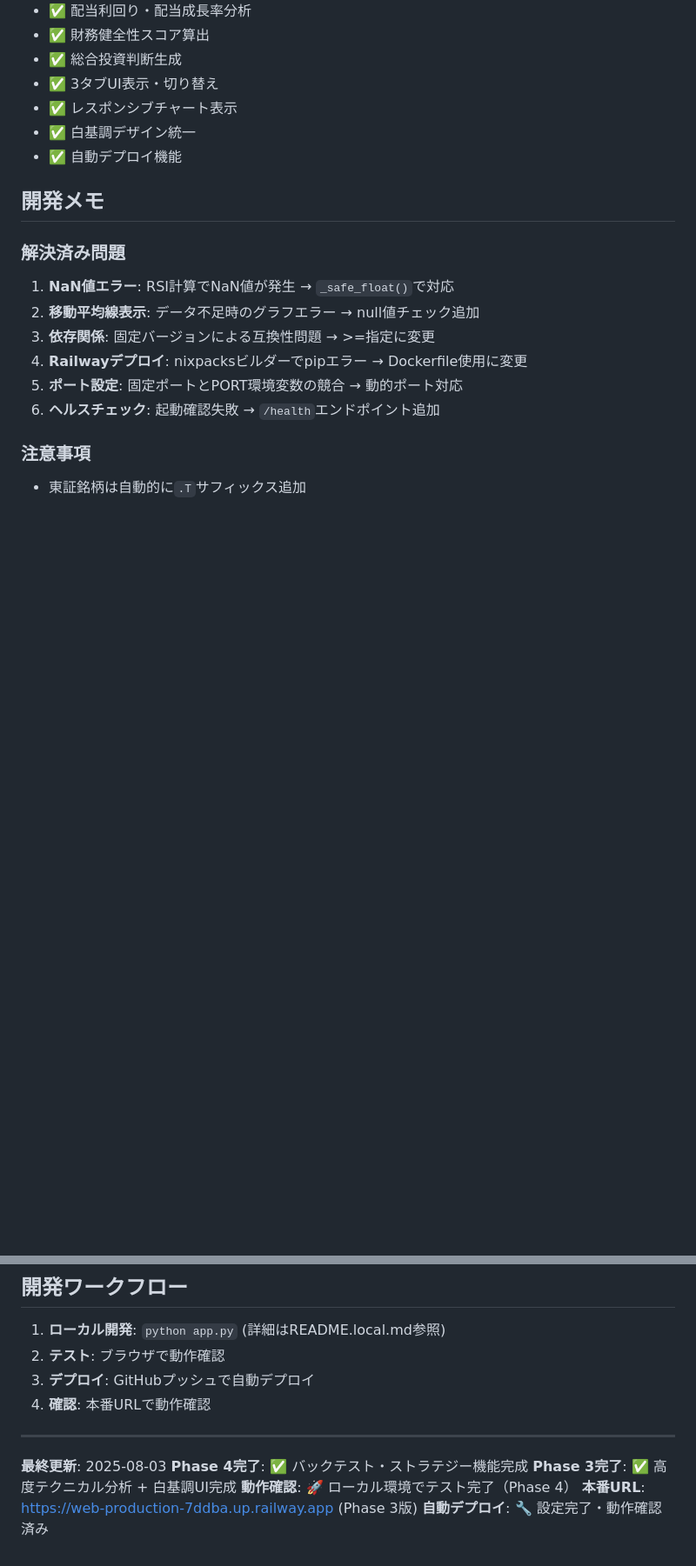
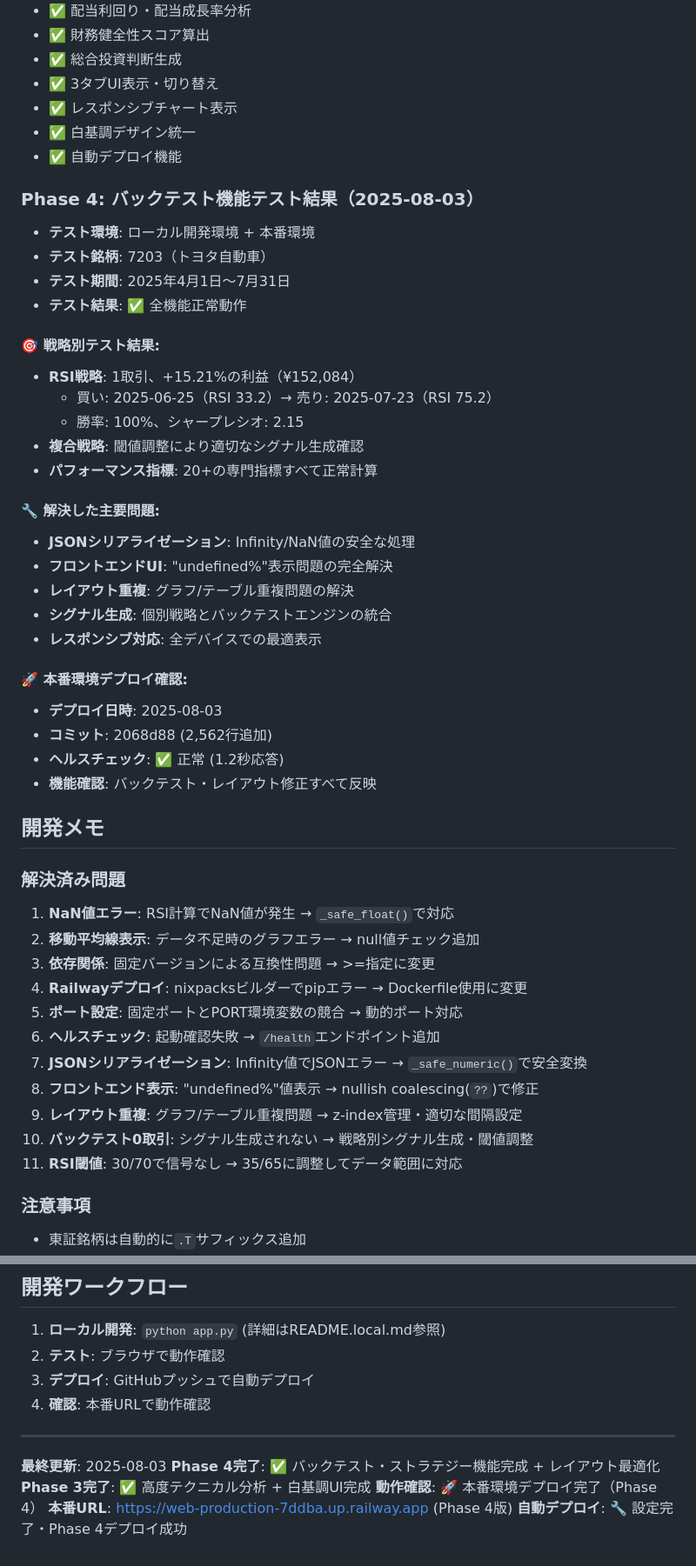
Before and after one commit to ibiza116/stock-analysis, a Markdown page: CLAUDE.md, 2 parts joined by grey strips. Shown at 87% size. Drawn GitHub-style; blank space fills up the shorter version.

```diff
--- a/CLAUDE.md
+++ b/CLAUDE.md
@@ -294,6 +294,32 @@ http://localhost:5000
 - ✅ 白基調デザイン統一
 - ✅ 自動デプロイ機能
 
+### Phase 4: バックテスト機能テスト結果（2025-08-03）
+- **テスト環境**: ローカル開発環境 + 本番環境
+- **テスト銘柄**: 7203（トヨタ自動車）
+- **テスト期間**: 2025年4月1日〜7月31日
+- **テスト結果**: ✅ 全機能正常動作
+
+#### **🎯 戦略別テスト結果**:
+- **RSI戦略**: 1取引、+15.21%の利益（¥152,084）
+  - 買い: 2025-06-25（RSI 33.2）→ 売り: 2025-07-23（RSI 75.2）
+  - 勝率: 100%、シャープレシオ: 2.15
+- **複合戦略**: 閾値調整により適切なシグナル生成確認
+- **パフォーマンス指標**: 20+の専門指標すべて正常計算
+
+#### **🔧 解決した主要問題**:
+- **JSONシリアライゼーション**: Infinity/NaN値の安全な処理
+- **フロントエンドUI**: "undefined%"表示問題の完全解決
+- **レイアウト重複**: グラフ/テーブル重複問題の解決
+- **シグナル生成**: 個別戦略とバックテストエンジンの統合
+- **レスポンシブ対応**: 全デバイスでの最適表示
+
+#### **🚀 本番環境デプロイ確認**:
+- **デプロイ日時**: 2025-08-03
+- **コミット**: 2068d88 (2,562行追加)
+- **ヘルスチェック**: ✅ 正常 (1.2秒応答)
+- **機能確認**: バックテスト・レイアウト修正すべて反映
+
 ## 開発メモ
 
 ### 解決済み問題
@@ -303,6 +329,11 @@ http://localhost:5000
 4. **Railwayデプロイ**: nixpacksビルダーでpipエラー → Dockerfile使用に変更
 5. **ポート設定**: 固定ポートとPORT環境変数の競合 → 動的ポート対応
 6. **ヘルスチェック**: 起動確認失敗 → `/health`エンドポイント追加
+7. **JSONシリアライゼーション**: Infinity値でJSONエラー → `_safe_numeric()`で安全変換
+8. **フロントエンド表示**: "undefined%"値表示 → nullish coalescing(`??`)で修正
+9. **レイアウト重複**: グラフ/テーブル重複問題 → z-index管理・適切な間隔設定
+10. **バックテスト0取引**: シグナル生成されない → 戦略別シグナル生成・閾値調整
+11. **RSI閾値**: 30/70で信号なし → 35/65に調整してデータ範囲に対応
 
 ### 注意事項
 - 東証銘柄は自動的に`.T`サフィックス追加
@@ -388,8 +419,8 @@ FROM python:3.11-slim
 
 ---
 **最終更新**: 2025-08-03
-**Phase 4完了**: ✅ バックテスト・ストラテジー機能完成
+**Phase 4完了**: ✅ バックテスト・ストラテジー機能完成 + レイアウト最適化
 **Phase 3完了**: ✅ 高度テクニカル分析 + 白基調UI完成
-**動作確認**: 🚀 ローカル環境でテスト完了（Phase 4）
-**本番URL**: https://web-production-7ddba.up.railway.app (Phase 3版)
-**自動デプロイ**: 🔧 設定完了・動作確認済み
+**動作確認**: 🚀 本番環境デプロイ完了（Phase 4）
+**本番URL**: https://web-production-7ddba.up.railway.app (Phase 4版)
+**自動デプロイ**: 🔧 設定完了・Phase 4デプロイ成功
```
Also changed, not shown: other parts of CLAUDE.md (+1 -1 lines), DEVELOPMENT_ROADMAP.md (added, +247 -0 lines), 1 other file.
